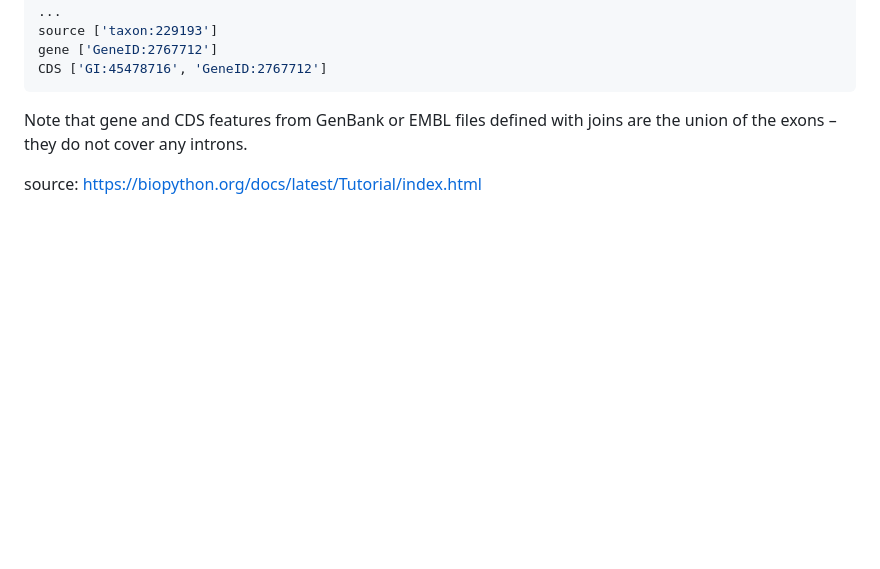
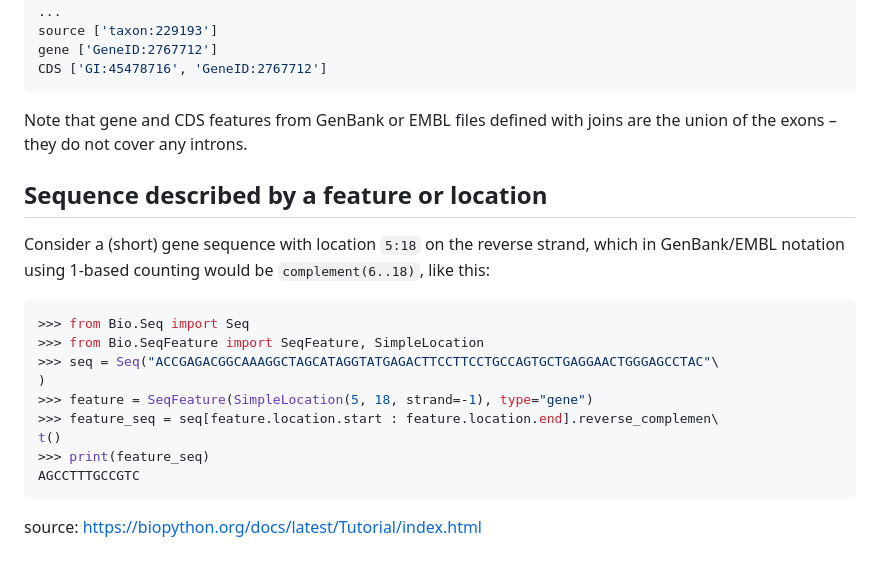
Before and after one commit to putriimnida/bioinfo-journal, a Markdown page: python/biopython.md, the part around the change. Rendered like a GitHub page; blank space fills up the shorter version.

Commit message:
Sequence described by a feature or location

````diff
--- a/python/biopython.md
+++ b/python/biopython.md
@@ -873,5 +873,18 @@ CDS ['GI:45478716', 'GeneID:2767712']
 Note that gene and CDS features from GenBank or EMBL files defined with joins are the union of the exons – they do not cover any introns.
 
 
+## Sequence described by a feature or location
+Consider a (short) gene sequence with location `5:18` on the reverse strand, which in GenBank/EMBL notation using 1-based  counting would be `complement(6..18)`, like this:
+```python
+>>> from Bio.Seq import Seq
+>>> from Bio.SeqFeature import SeqFeature, SimpleLocation
+>>> seq = Seq("ACCGAGACGGCAAAGGCTAGCATAGGTATGAGACTTCCTTCCTGCCAGTGCTGAGGAACTGGGAGCCTAC"\
+)
+>>> feature = SeqFeature(SimpleLocation(5, 18, strand=-1), type="gene")
+>>> feature_seq = seq[feature.location.start : feature.location.end].reverse_complemen\
+t()
+>>> print(feature_seq)
+AGCCTTTGCCGTC
+```
 
 source: https://biopython.org/docs/latest/Tutorial/index.html
````
